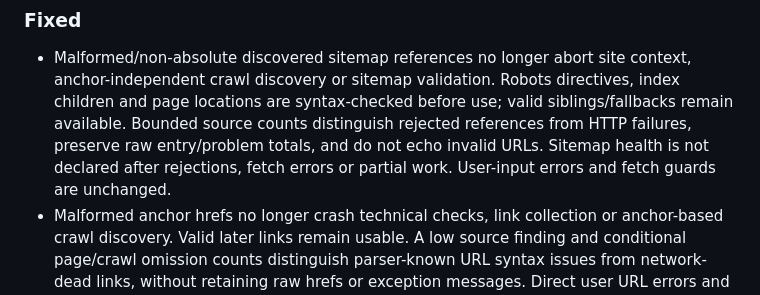
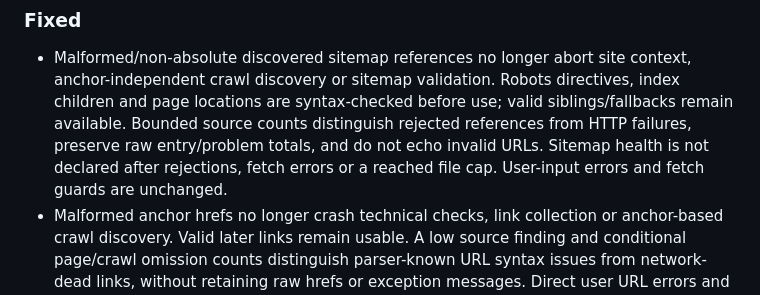
Before and after one commit to aindong/narwhal, a Markdown page: CHANGELOG.md, the part around the change. Rendered like a GitHub page.

```diff
--- a/CHANGELOG.md
+++ b/CHANGELOG.md
@@ -36,7 +36,7 @@ All notable changes to Narwhal are documented here. The format follows
   valid siblings/fallbacks remain available. Bounded source counts distinguish
   rejected references from HTTP failures, preserve raw entry/problem totals,
   and do not echo invalid URLs. Sitemap health is not declared after rejections,
-  fetch errors or partial work. User-input errors and fetch guards are unchanged.
+  fetch errors or a reached file cap. User-input errors and fetch guards are unchanged.
 - Malformed anchor hrefs no longer crash technical checks, link collection or
   anchor-based crawl discovery. Valid later links remain usable. A low source
   finding and conditional page/crawl omission counts distinguish parser-known
```
Also changed, not shown: docs/STATUS.md (+2 -2 lines), 1 other file.
